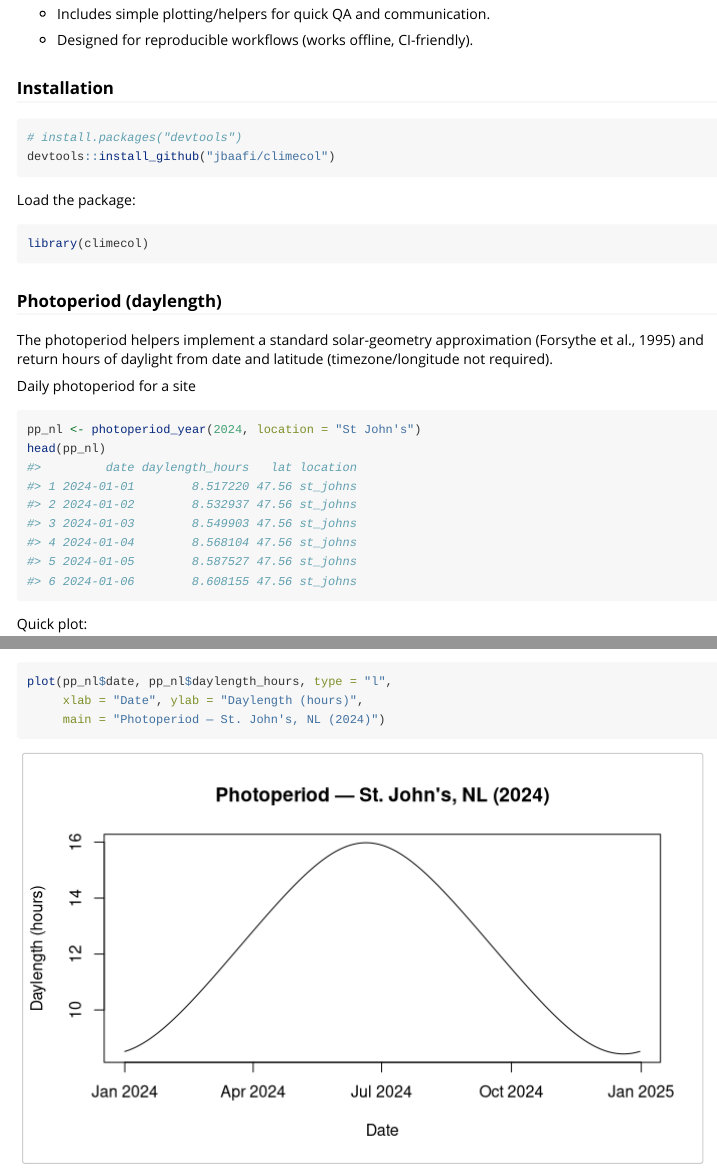
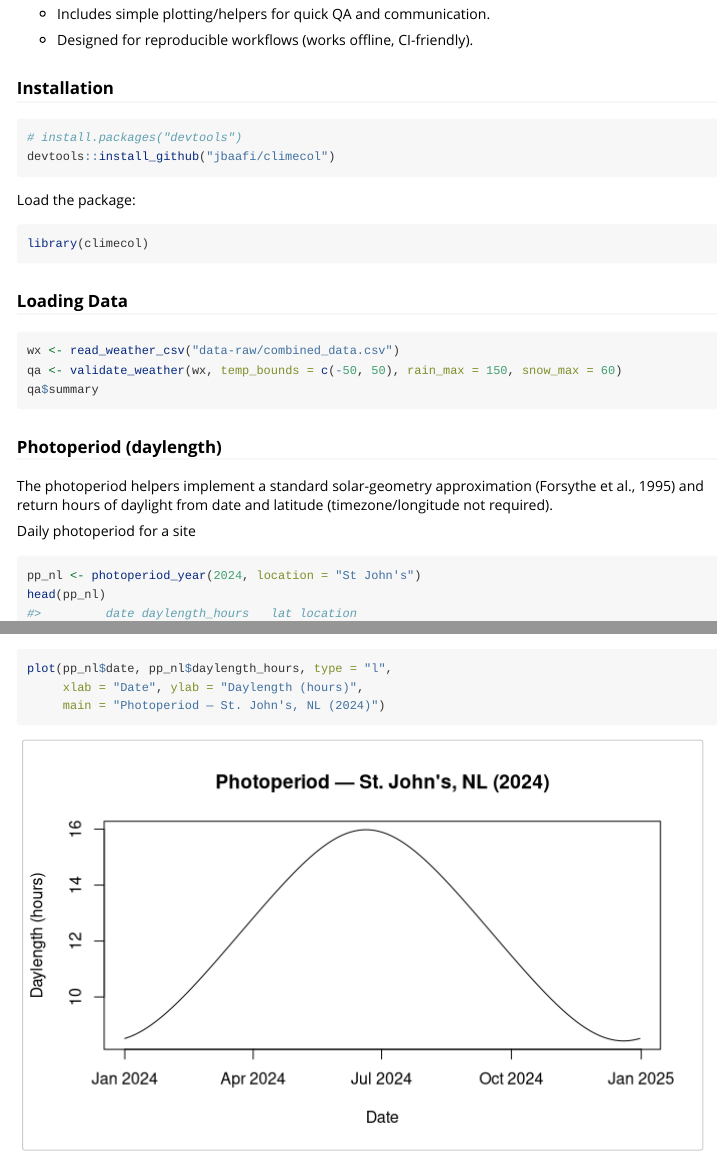
Before and after one commit to jbaafi/climecol, an R Markdown document (vignettes/getting-started.Rmd): the page in a window 1100 px wide, from 230 px down, and a second part further down, joined at a grey line. Rendered offline with R 4.5, knitr and Pandoc, with nearby package versions; long lines of code are wrapped.

Commit message:
Updated vignette to include  data import

````diff
--- a/vignettes/getting-started.Rmd
+++ b/vignettes/getting-started.Rmd
@@ -40,6 +40,16 @@ Load the package:
 ```{r}
 library(climecol)
 ```
+
+### Loading Data
+
+```{r, eval=FALSE}
+wx <- read_weather_csv("data-raw/combined_data.csv")
+qa <- validate_weather(wx, temp_bounds = c(-50, 50), rain_max = 150, snow_max = 60)
+qa$summary
+
+```
+
 
 ### Photoperiod (daylength)
 
````
Also changed, not shown: R/validate_weather.R (+2 -1 lines).
